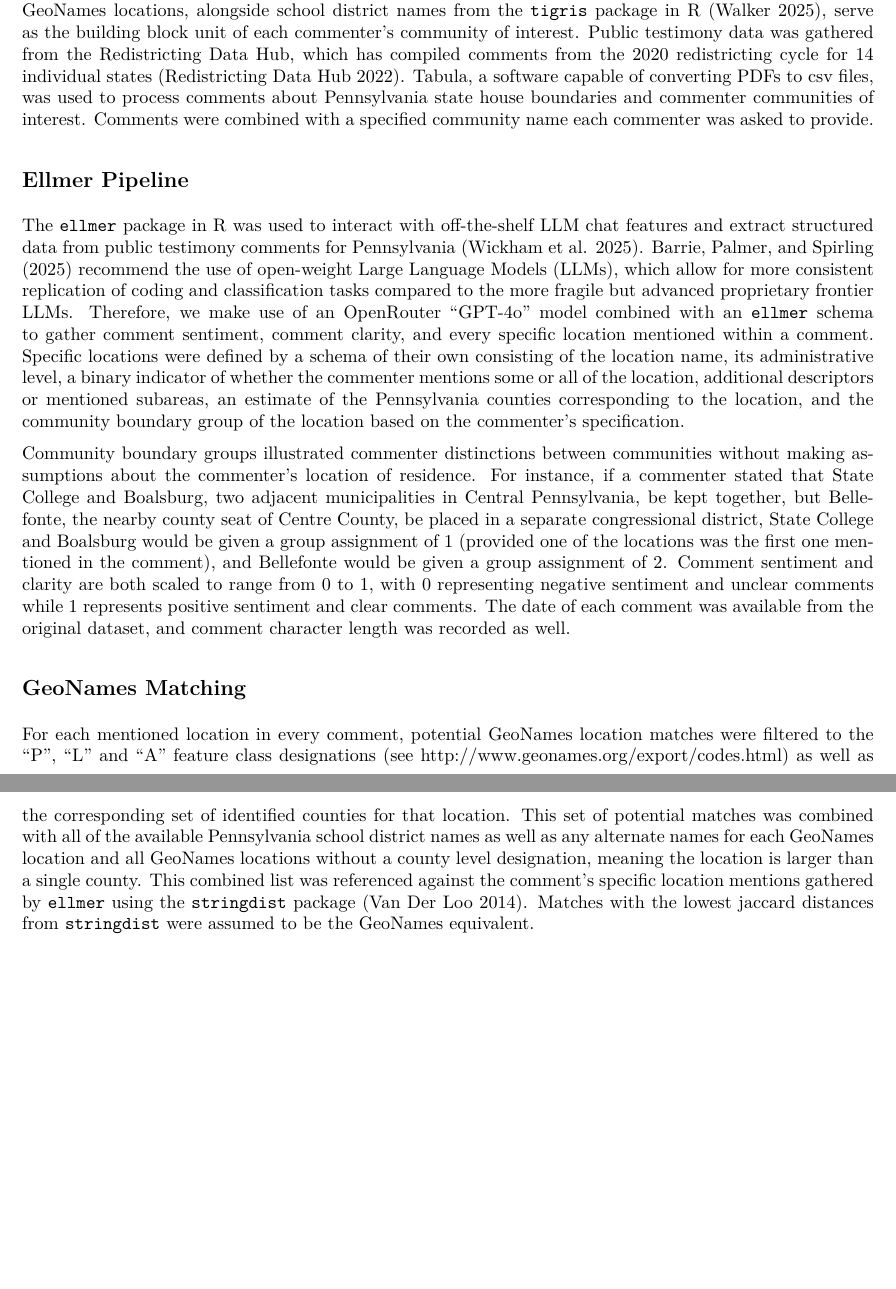
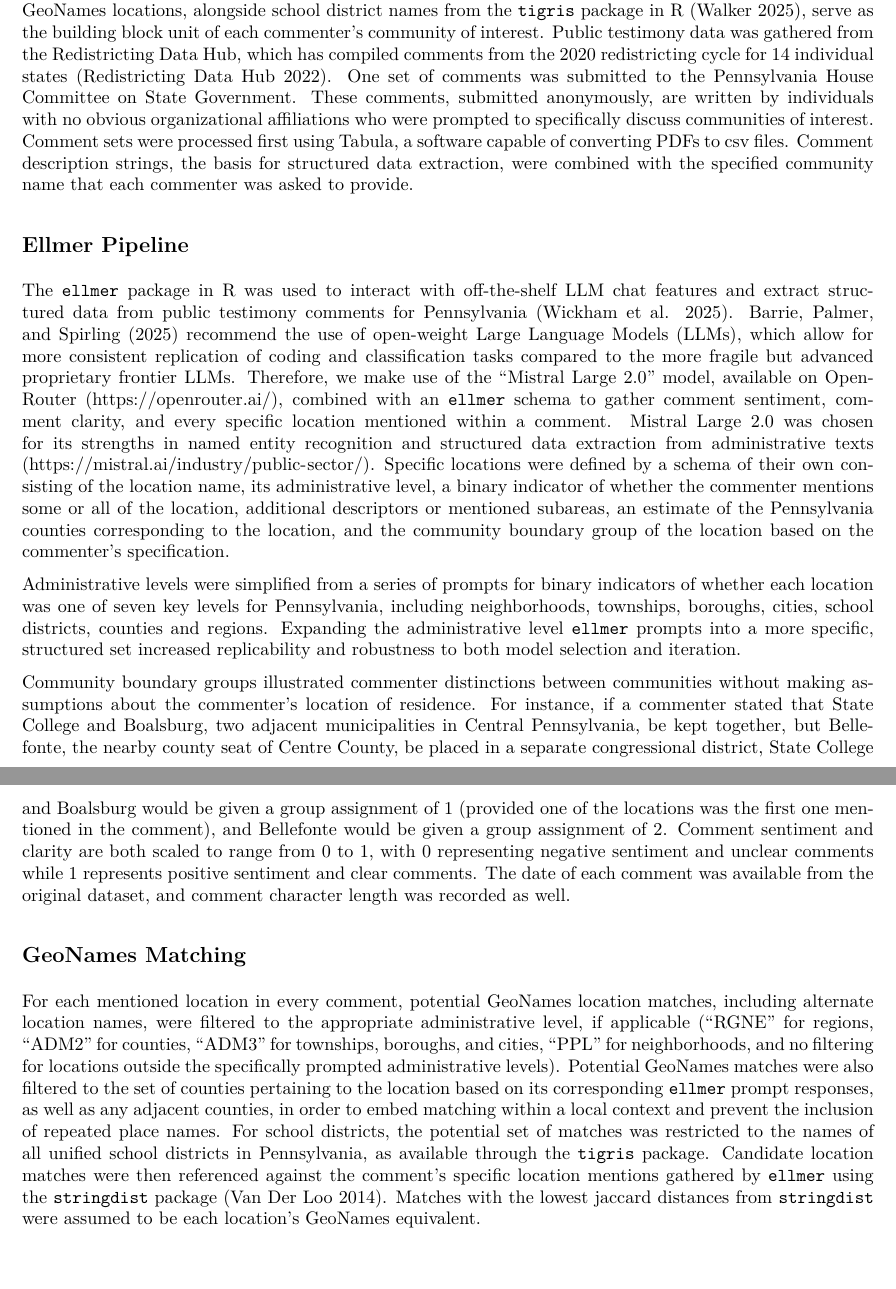
Before and after one commit to smcguirekuhn/Communities-of-Interest, an R Markdown document (Methods.Rmd): two parts of pages 1 and 2 of 3, joined at a grey line, cut so that both start at the same text. The pictures show the output file Methods.pdf that the author committed with the source.

Commit message:
Methods writeup update

```diff
--- a/Methods.Rmd
+++ b/Methods.Rmd
@@ -14,15 +14,21 @@ link-citations: yes
 The GeoNames database compiles place names alongside their corresponding point or polygon geometries at all administrative levels around the world [@GeoNames].
 Pennsylvania GeoNames locations, alongside school district names from the `tigris` package in R [@tigris], serve as the building block unit of each commenter's community of interest.
 Public testimony data was gathered from the Redistricting Data Hub, which has compiled comments from the 2020 redistricting cycle for 14 individual states [@RedistrictingDataHubPublicTestimony].
-Tabula, a software capable of converting PDFs to csv files, was used to process comments about Pennsylvania state house boundaries and commenter communities of interest.
-Comments were combined with a specified community name each commenter was asked to provide.
+One set of comments was submitted to the Pennsylvania House Committee on State Government.
+These comments, submitted anonymously, are written by individuals with no obvious organizational affiliations who were prompted to specifically discuss communities of interest.
+Comment sets were processed first using Tabula, a software capable of converting PDFs to csv files.
+Comment description strings, the basis for structured data extraction, were combined with the specified community name that each commenter was asked to provide.
 
 ## Ellmer Pipeline
 
 The `ellmer` package in R was used to interact with off-the-shelf LLM chat features and extract structured data from public testimony comments for Pennsylvania [@ellmer].
 Barrie, Palmer, and Spirling [-@BarriePalmerSpirling2025] recommend the use of open-weight Large Language Models (LLMs), which allow for more consistent replication of coding and classification tasks compared to the more fragile but advanced proprietary frontier LLMs.
-Therefore, we make use of an OpenRouter "GPT-4o" model combined with an `ellmer` schema to gather comment sentiment, comment clarity, and every specific location mentioned within a comment.
+Therefore, we make use of the "Mistral Large 2.0" model, available on OpenRouter (https://openrouter.ai/), combined with an `ellmer` schema to gather comment sentiment, comment clarity, and every specific location mentioned within a comment.
+Mistral Large 2.0 was chosen for its strengths in named entity recognition and structured data extraction from administrative texts (https://mistral.ai/industry/public-sector/).
 Specific locations were defined by a schema of their own consisting of the location name, its administrative level, a binary indicator of whether the commenter mentions some or all of the location, additional descriptors or mentioned subareas, an estimate of the Pennsylvania counties corresponding to the location, and the community boundary group of the location based on the commenter's specification.
+
+Administrative levels were simplified from a series of prompts for binary indicators of whether each location was one of seven key levels for Pennsylvania, including neighborhoods, townships, boroughs, cities, school districts, counties and regions.
+Expanding the administrative level `ellmer` prompts into a more specific, structured set increased replicability and robustness to both model selection and iteration.
 
 Community boundary groups illustrated commenter distinctions between communities without making assumptions about the commenter's location of residence.
 For instance, if a commenter stated that State College and Boalsburg, two adjacent municipalities in Central Pennsylvania, be kept together, but Bellefonte, the nearby county seat of Centre County, be placed in a separate congressional district, State College and Boalsburg would be given a group assignment of 1 (provided one of the locations was the first one mentioned in the comment), and Bellefonte would be given a group assignment of 2.
@@ -31,10 +37,11 @@ The date of each comment was available from the original dataset, and comment ch
 
 ## GeoNames Matching
 
-For each mentioned location in every comment, potential GeoNames location matches were filtered to the "P", "L" and "A" feature class designations (see http://www.geonames.org/export/codes.html) as well as the corresponding set of identified counties for that location.
-This set of potential matches was combined with all of the available Pennsylvania school district names as well as any alternate names for each GeoNames location and all GeoNames locations without a county level designation, meaning the location is larger than a single county.
-This combined list was referenced against the comment's specific location mentions gathered by `ellmer` using the `stringdist` package [@stringdist].
-Matches with the lowest jaccard distances from `stringdist` were assumed to be the GeoNames equivalent.
+For each mentioned location in every comment, potential GeoNames location matches, including alternate location names, were filtered to the appropriate administrative level, if applicable ("RGNE" for regions, "ADM2" for counties, "ADM3" for townships, boroughs, and cities, "PPL" for neighborhoods, and no filtering for locations outside the specifically prompted administrative levels).
+Potential GeoNames matches were also filtered to the set of counties pertaining to the location based on its corresponding `ellmer` prompt responses, as well as any adjacent counties, in order to embed matching within a local context and prevent the inclusion of repeated place names.
+For school districts, the potential set of matches was restricted to the names of all unified school districts in Pennsylvania, as available through the `tigris` package.
+Candidate location matches were then referenced against the comment's specific location mentions gathered by `ellmer` using the `stringdist` package [@stringdist].
+Matches with the lowest jaccard distances from `stringdist` were assumed to be each location's GeoNames equivalent.
 
 \newpage
 # References
```
Also changed, not shown: Methods.pdf.
